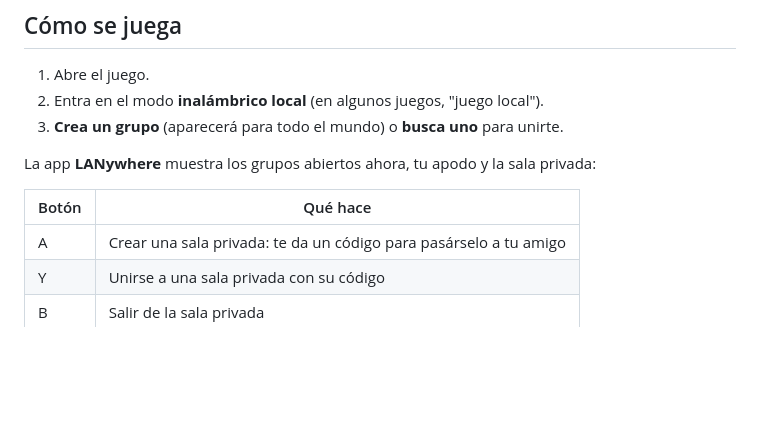
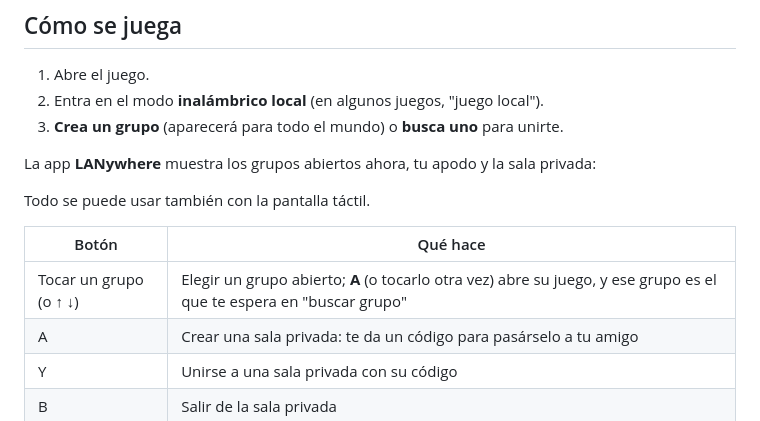
Before and after one commit to augustocco/lanywhere, a Markdown page: README.es.md, the part around the change. GitHub-like rendering; blank space fills up the shorter version.

```diff
--- a/README.es.md
+++ b/README.es.md
@@ -43,8 +43,11 @@ código de 6 letras.
 
 La app **LANywhere** muestra los grupos abiertos ahora, tu apodo y la sala privada:
 
+Todo se puede usar también con la pantalla táctil.
+
 | Botón | Qué hace |
 |---|---|
+| Tocar un grupo (o ↑ ↓) | Elegir un grupo abierto; **A** (o tocarlo otra vez) abre su juego, y ese grupo es el que te espera en "buscar grupo" |
 | A | Crear una sala privada: te da un código para pasárselo a tu amigo |
 | Y | Unirse a una sala privada con su código |
 | B | Salir de la sala privada |
```
Also changed, not shown: README.md (+3 -0 lines).
